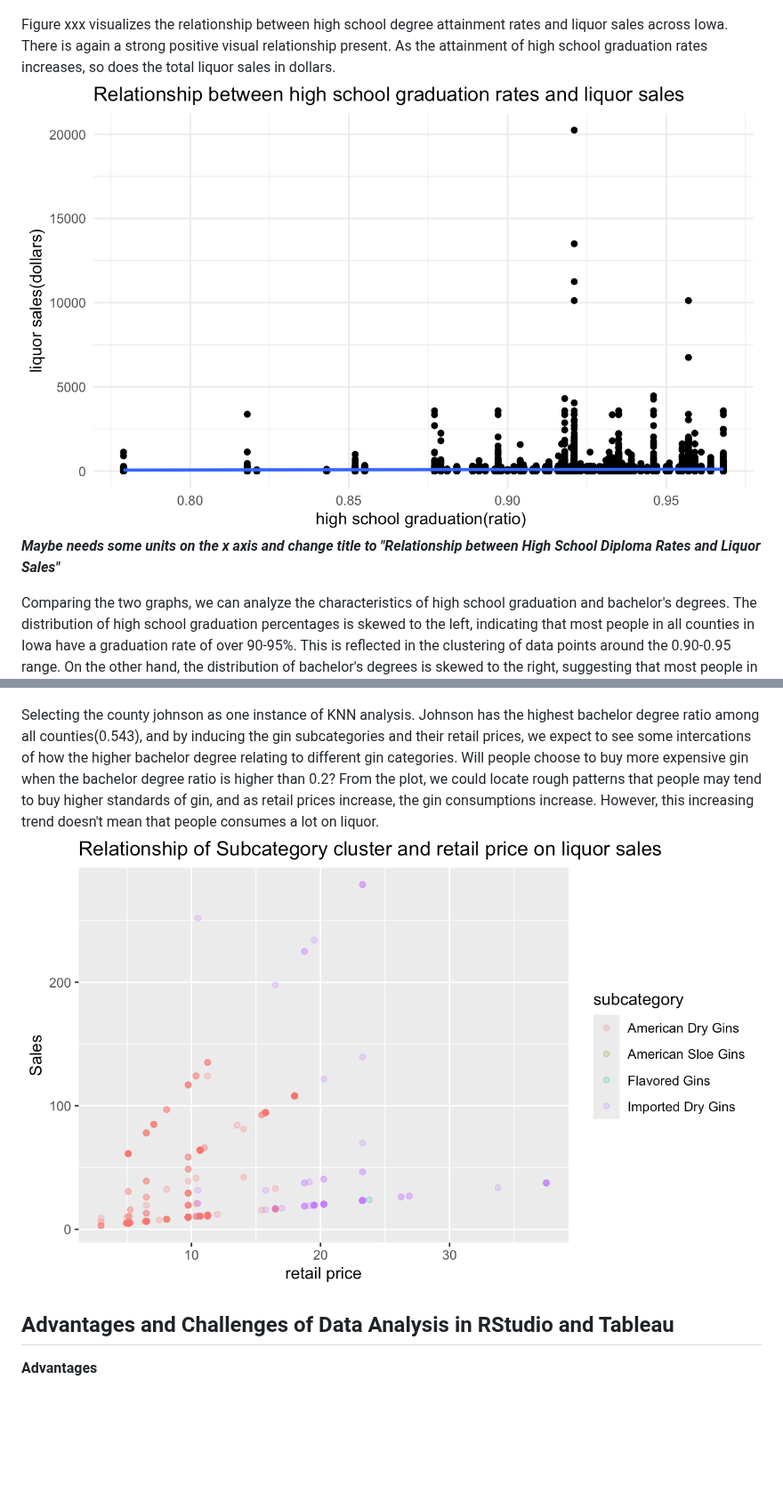
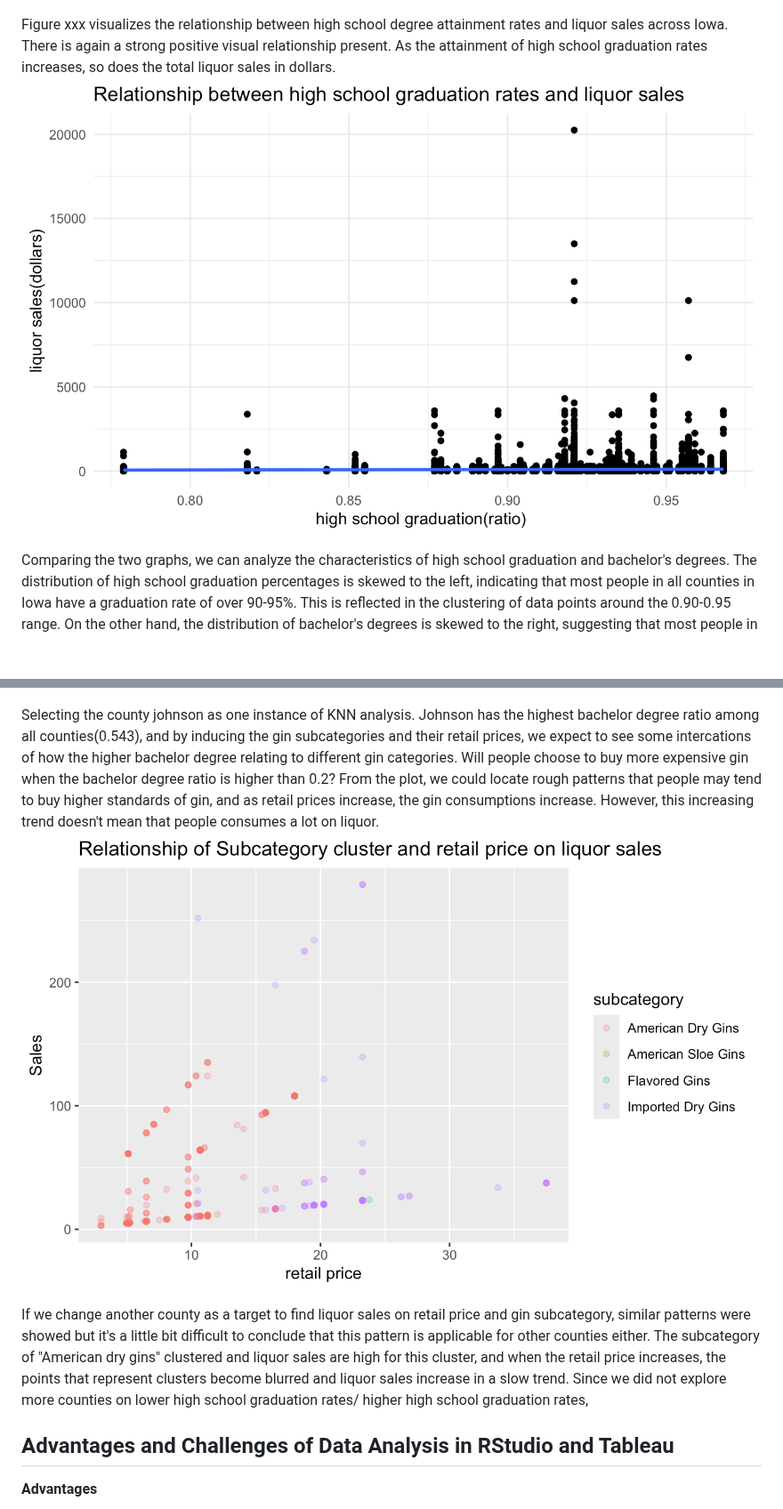
Before and after one commit to yeshimonipede/Iowa_LiquorSales_Education, a Markdown page: README.md, 2 parts joined by grey strips. Shown at 89% size. Rendered like a GitHub page; blank space fills up the shorter version.

```diff
--- a/README.md
+++ b/README.md
@@ -123,7 +123,8 @@ The figure xxx illustrates the relationship between bachelor's degree rates and
 
 ![liquor_sales_bachelor](images/liquor_sales_bachelor_degree.png)
 
-Figure xxx visualizes the relationship between high school degree attainment rates and liquor sales across Iowa. There is again a strong positive visual relationship present. As the attainment of high school graduation rates increases, so does the total liquor sales in dollars. ![liquor_sales_highschool](images/liquor_sales_highschool.png) ***Maybe needs some units on the x axis and change title to "Relationship between High School Diploma Rates and Liquor Sales"***
+Figure xxx visualizes the relationship between high school degree attainment rates and liquor sales across Iowa. There is again a strong positive visual relationship present. As the attainment of high school graduation rates increases, so does the total liquor sales in dollars.
+![liquor_sales_highschool](images/liquor_sales_highschool.png)
 
 Comparing the two graphs, we can analyze the characteristics of high school graduation and bachelor's degrees. The distribution of high school graduation percentages is skewed to the left, indicating that most people in all counties in Iowa have a graduation rate of over 90-95%. This is reflected in the clustering of data points around the 0.90-0.95 range. On the other hand, the distribution of bachelor's degrees is skewed to the right, suggesting that most people in these counties do not have bachelor's degrees. The number of data points sharply decreases when the bachelor's degree rate exceeds 0.3, while at the same time, there is an increase in the cumulative liquor sales.
 
@@ -203,7 +204,11 @@ To achieve this, a KNN (K-Nearest Neighbors) analysis was utilized. KNN can clas
 
 ![johnson_county_liquor](images/johnson_county_liquor.png)
 
-Selecting the county johnson as one instance of KNN analysis. Johnson has the highest bachelor degree ratio among all counties(0.543), and by inducing the gin subcategories and their retail prices, we expect to see some intercations of how the higher bachelor degree relating to different gin categories. Will people choose to buy more expensive gin when the bachelor degree ratio is higher than 0.2? From the plot, we could locate rough patterns that people may tend to buy higher standards of gin, and as retail prices increase, the gin consumptions increase. However, this increasing trend doesn't mean that people consumes a lot on liquor. ![benton_county_liquor](images/benton_county_liquor.png)
+Selecting the county johnson as one instance of KNN analysis. Johnson has the highest bachelor degree ratio among all counties(0.543), and by inducing the gin subcategories and their retail prices, we expect to see some intercations of how the higher bachelor degree relating to different gin categories. Will people choose to buy more expensive gin when the bachelor degree ratio is higher than 0.2? From the plot, we could locate rough patterns that people may tend to buy higher standards of gin, and as retail prices increase, the gin consumptions increase. However, this increasing trend doesn't mean that people consumes a lot on liquor.
+![benton_county_liquor](images/benton_county_liquor.png)
+
+If we change another county as a target to find liquor sales on retail price and gin subcategory, similar patterns were showed but it's a little bit difficult to conclude that this pattern is applicable for other counties either. The subcategory of "American dry gins" clustered and liquor sales are high for this cluster, and when the retail price increases, the points that represent clusters become blurred and liquor sales increase in a slow trend. Since we did not explore more counties on lower high school graduation rates/ higher high school graduation rates,
+
 
 ## Advantages and Challenges of Data Analysis in RStudio and Tableau
 
```
